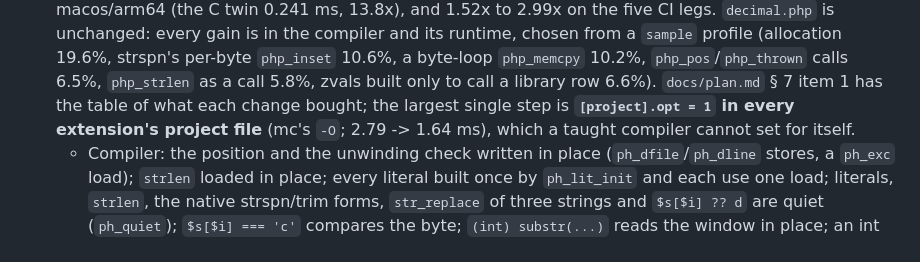
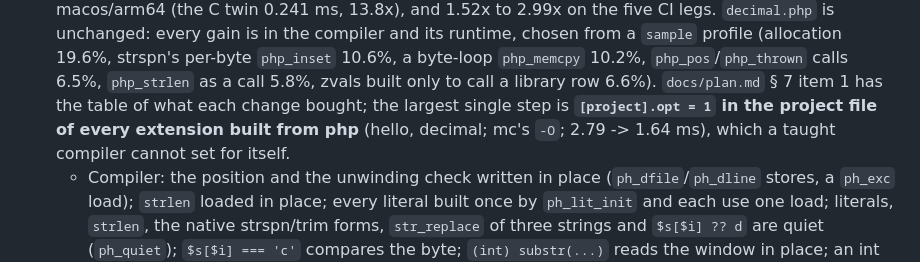
Before and after one commit to minicompiler/mc-php, a Markdown page: CLAUDE.md, the part around the change. Drawn GitHub-style.

Commit message:
CLAUDE.md: scope the opt = 1 sentence to the extensions built from php
Co-Authored-By: Claude Opus 5.5 <noreply@anthropic.com>

```diff
--- a/CLAUDE.md
+++ b/CLAUDE.md
@@ -763,8 +763,8 @@ changed what the compiler does. The hosts branch is that commit and it is delete
   chosen from a `sample` profile (allocation 19.6%, strspn's per-byte `php_inset` 10.6%, a
   byte-loop `php_memcpy` 10.2%, `php_pos`/`php_thrown` calls 6.5%, `php_strlen` as a call 5.8%,
   zvals built only to call a library row 6.6%). `docs/plan.md` § 7 item 1 has the table of what
-  each change bought; the largest single step is **`[project].opt = 1` in every extension's
-  project file** (mc's `-O`; 2.79 -> 1.64 ms), which a taught compiler cannot set for itself.
+  each change bought; the largest single step is **`[project].opt = 1` in the project file of
+  every extension built from php** (hello, decimal; mc's `-O`; 2.79 -> 1.64 ms), which a taught compiler cannot set for itself.
   * Compiler: the position and the unwinding check written in place (`ph_dfile`/`ph_dline`
     stores, a `ph_exc` load); `strlen` loaded in place; every literal built once by
     `ph_lit_init` and each use one load; literals, `strlen`, the native strspn/trim forms,
```
